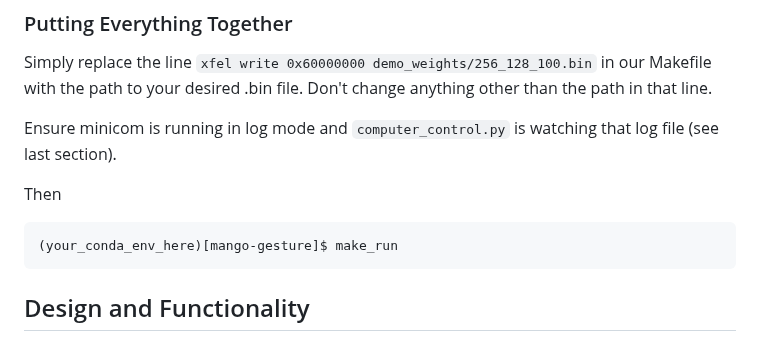
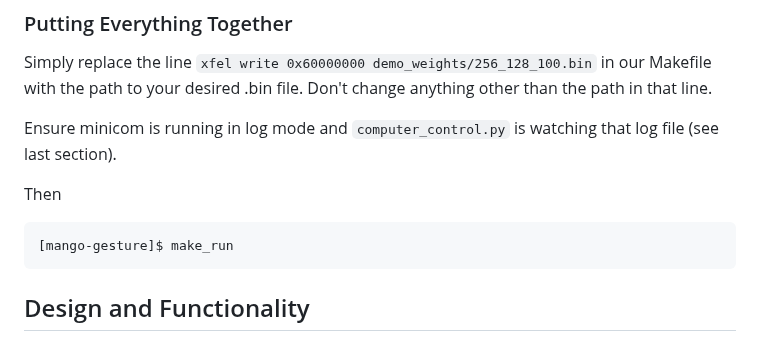
Before and after one commit to mango-gesture/mango-gesture, a Markdown page: README.md, the part around the change. Drawn GitHub-style.

````diff
--- a/README.md
+++ b/README.md
@@ -107,7 +107,7 @@
 Then
 
 ```console
-(your_conda_env_here)[mango-gesture]$ make_run
+[mango-gesture]$ make_run
 ```
 
 ## Design and Functionality
````
